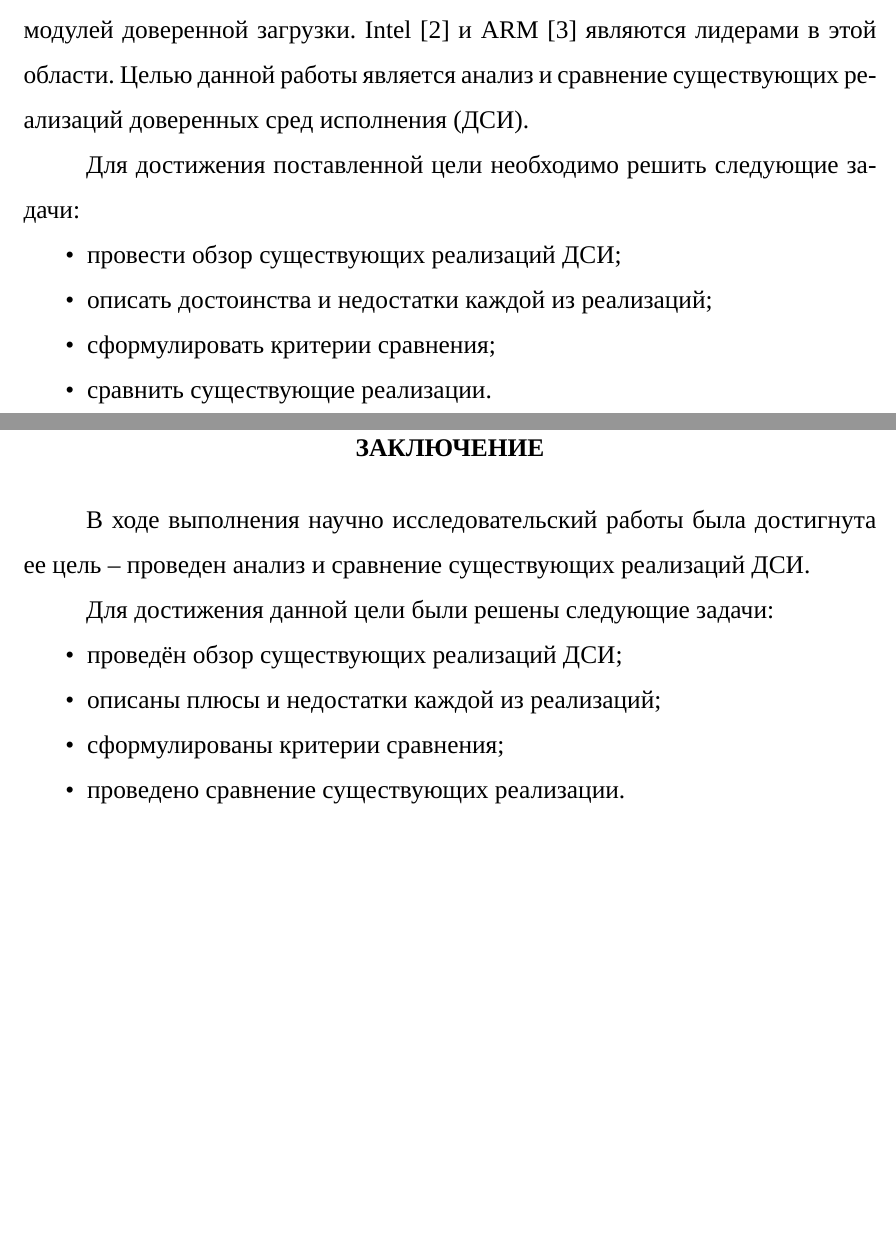
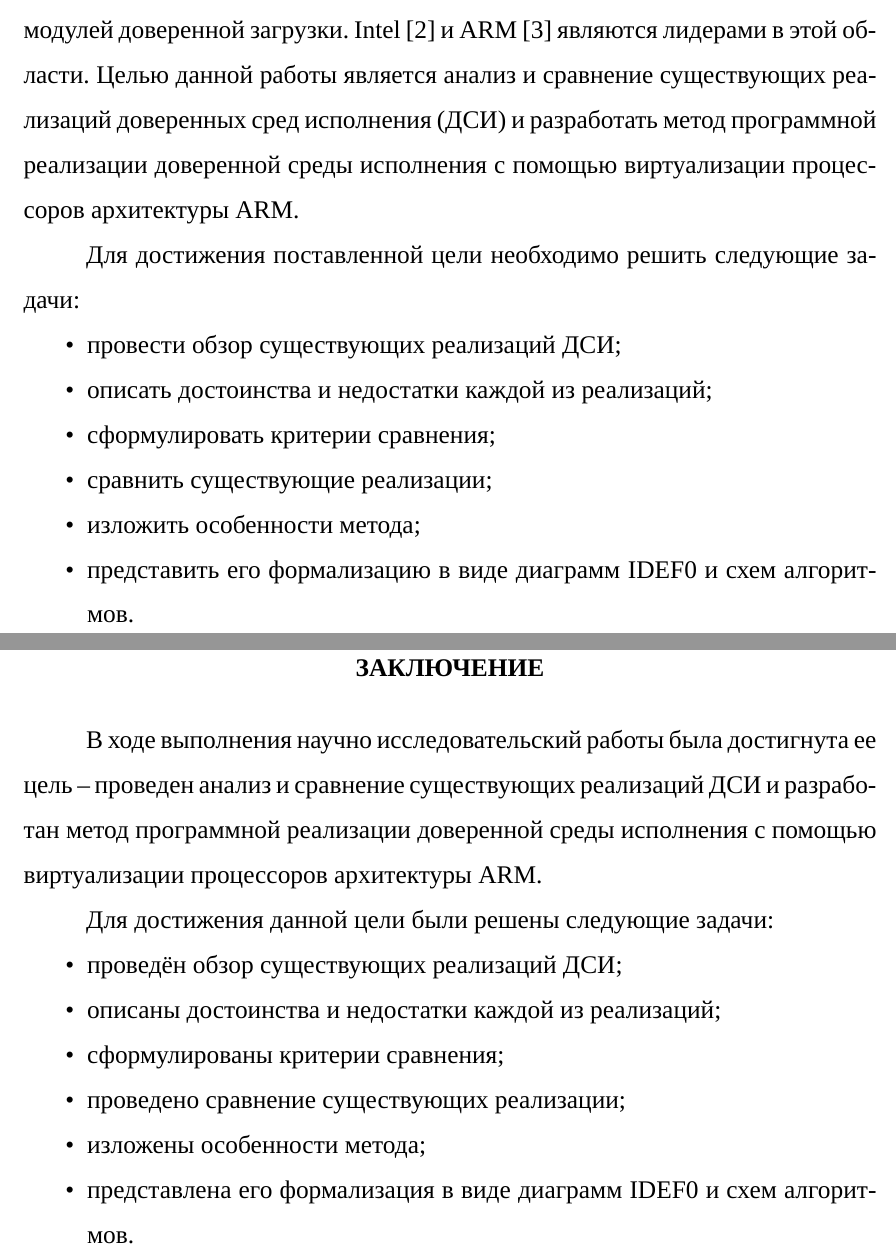
Before and after one commit to mRrvz/bmstu-masters-papers, a LaTeX document (sem_03/nir/tex/main.tex, which reads sem_03/nir/tex/03-intro.tex, sem_03/nir/tex/50-conclusion.tex): two parts of pages 3 and 32 of 35, joined at a grey line, cut so that both start at the same text, the shorter picture padded with empty space. Compiled offline with XeLaTeX; a missing font is replaced by an installed copy or a similar font; an older LaTeX class or package is replaced by its successor.

Commit message:
nir: teacher's fixes

```diff
--- a/sem_03/nir/tex/03-intro.tex
+++ b/sem_03/nir/tex/03-intro.tex
@@ -1,7 +1,7 @@
 \section*{ВВЕДЕНИЕ}
 \addcontentsline{toc}{section}{ВВЕДЕНИЕ}
 
-Необходимость повышения безопасности исполнения приложений, работающих в системах безопасности и обрабатывающих защищаемую информацию, привела к разработке программно-аппаратных решений, создающих доверенные среды исполнения (англ. TEE -- Trusted Execution Environment \cite{tee}) на базе аппаратных средств, доверенных загрузок или аппаратно-программных модулей доверенной загрузки. Intel \cite{intel} и ARM \cite{arm} являются лидерами в этой области. Целью данной работы является анализ и сравнение существующих реализаций доверенных сред исполнения (ДСИ).
+Необходимость повышения безопасности исполнения приложений, работающих в системах безопасности и обрабатывающих защищаемую информацию, привела к разработке программно-аппаратных решений, создающих доверенные среды исполнения (англ. TEE -- Trusted Execution Environment \cite{tee}) на базе аппаратных средств, доверенных загрузок или аппаратно-программных модулей доверенной загрузки. Intel \cite{intel} и ARM \cite{arm} являются лидерами в этой области. Целью данной работы является анализ и сравнение существующих реализаций доверенных сред исполнения (ДСИ) и разработать метод программной реализации доверенной среды исполнения с помощью виртуализации процессоров архитектуры ARM.
 
 Для достижения поставленной цели необходимо решить следующие задачи:
 
@@ -9,7 +9,9 @@
 	\item провести обзор существующих реализаций ДСИ;
 	\item описать достоинства и недостатки каждой из реализаций;
 	\item сформулировать критерии сравнения;
-	\item сравнить существующие реализации.
+	\item сравнить существующие реализации;
+	\item изложить особенности метода;
+	\item представить его формализацию в виде диаграмм IDEF0 и схем алгоритмов.
 \end{itemize}
 
 \pagebreak
--- a/sem_03/nir/tex/50-conclusion.tex
+++ b/sem_03/nir/tex/50-conclusion.tex
@@ -1,15 +1,17 @@
 \section*{ЗАКЛЮЧЕНИЕ}
 \addcontentsline{toc}{section}{ЗАКЛЮЧЕНИЕ}
 
-В ходе выполнения научно исследовательский работы была достигнута ее цель -- проведен анализ и сравнение существующих реализаций ДСИ.
+В ходе выполнения научно исследовательский работы была достигнута ее цель -- проведен анализ и сравнение существующих реализаций ДСИ и разработан метод программной реализации доверенной среды исполнения с помощью виртуализации процессоров архитектуры ARM.
 
 Для достижения данной цели были решены следующие задачи:
 
 \begin{itemize}
 	\item проведён обзор существующих реализаций ДСИ;
-	\item описаны плюсы и недостатки каждой из реализаций;
+	\item описаны достоинства и недостатки каждой из реализаций;
 	\item сформулированы критерии сравнения;
-	\item проведено сравнение существующих реализации.
+	\item проведено сравнение существующих реализации;
+	\item изложены особенности метода;
+	\item представлена его формализация в виде диаграмм IDEF0 и схем алгоритмов.
 \end{itemize}
 
 \pagebreak
```
Also changed, not shown: sem_03/nir/pdf/main.pdf, sem_03/nir/tex/img/algo1.pdf, 1 other file.
